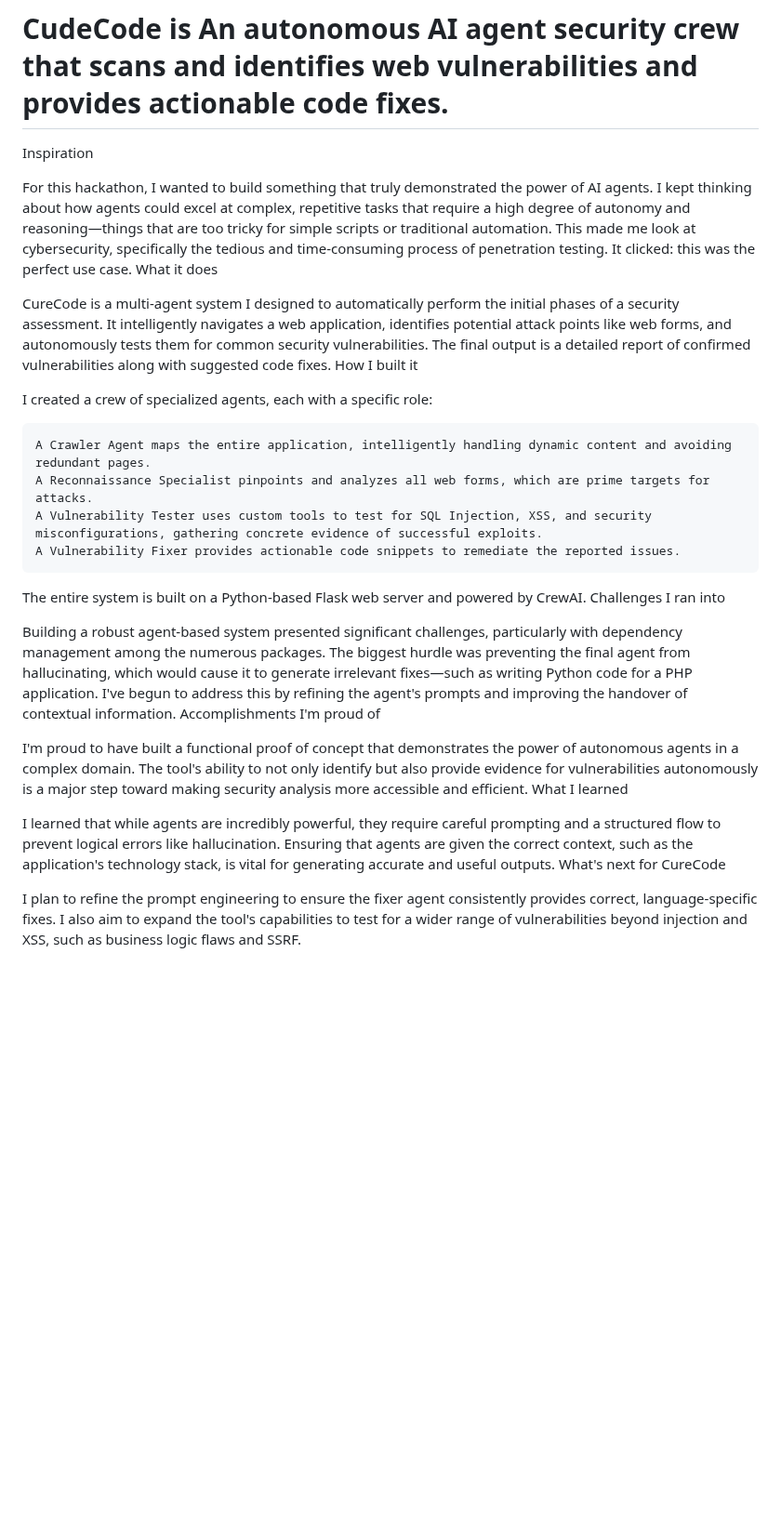
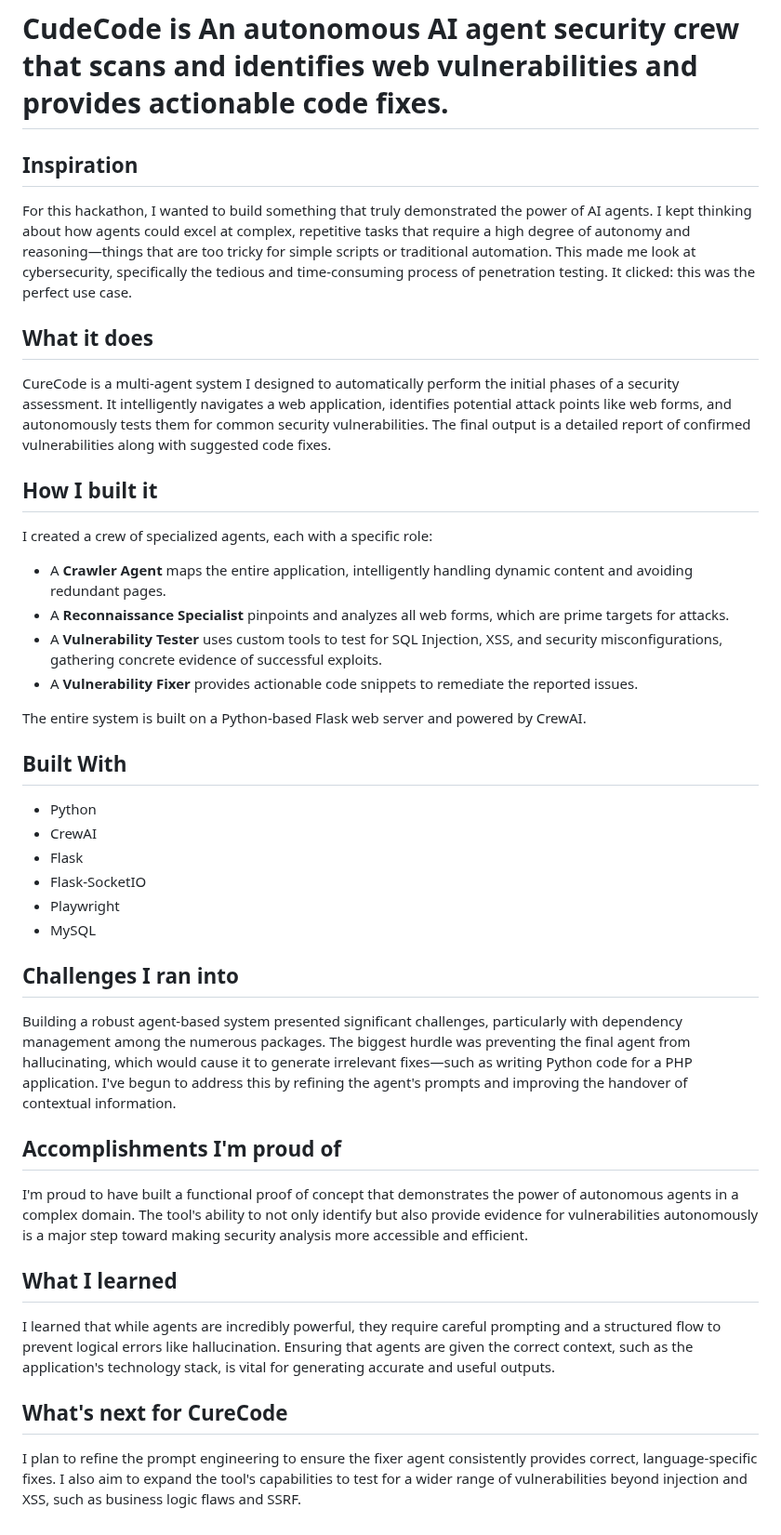
Before and after one commit to dhiyaancnirmal/curecode, a Markdown page: README.md, the part around the change. Shown at 93% size. GitHub-like rendering; blank space fills up the shorter version.

Commit message:
Update README with project details and structure

```diff
--- a/README.md
+++ b/README.md
@@ -5,31 +5,46 @@ Watch a demo here ^
 # CudeCode is An autonomous AI agent security crew that scans and identifies web vulnerabilities and provides actionable code fixes.
 
 
-Inspiration
+## Inspiration
 
 For this hackathon, I wanted to build something that truly demonstrated the power of AI agents. I kept thinking about how agents could excel at complex, repetitive tasks that require a high degree of autonomy and reasoning—things that are too tricky for simple scripts or traditional automation. This made me look at cybersecurity, specifically the tedious and time-consuming process of penetration testing. It clicked: this was the perfect use case.
-What it does
+
+## What it does
 
 CureCode is a multi-agent system I designed to automatically perform the initial phases of a security assessment. It intelligently navigates a web application, identifies potential attack points like web forms, and autonomously tests them for common security vulnerabilities. The final output is a detailed report of confirmed vulnerabilities along with suggested code fixes.
-How I built it
+
+## How I built it
 
 I created a crew of specialized agents, each with a specific role:
 
-    A Crawler Agent maps the entire application, intelligently handling dynamic content and avoiding redundant pages.
-    A Reconnaissance Specialist pinpoints and analyzes all web forms, which are prime targets for attacks.
-    A Vulnerability Tester uses custom tools to test for SQL Injection, XSS, and security misconfigurations, gathering concrete evidence of successful exploits.
-    A Vulnerability Fixer provides actionable code snippets to remediate the reported issues.
+* A **Crawler Agent** maps the entire application, intelligently handling dynamic content and avoiding redundant pages.
+* A **Reconnaissance Specialist** pinpoints and analyzes all web forms, which are prime targets for attacks.
+* A **Vulnerability Tester** uses custom tools to test for SQL Injection, XSS, and security misconfigurations, gathering concrete evidence of successful exploits.
+* A **Vulnerability Fixer** provides actionable code snippets to remediate the reported issues.
 
 The entire system is built on a Python-based Flask web server and powered by CrewAI.
-Challenges I ran into
+
+## Built With
+
+* Python
+* CrewAI
+* Flask
+* Flask-SocketIO
+* Playwright
+* MySQL
+
+## Challenges I ran into
 
 Building a robust agent-based system presented significant challenges, particularly with dependency management among the numerous packages. The biggest hurdle was preventing the final agent from hallucinating, which would cause it to generate irrelevant fixes—such as writing Python code for a PHP application. I've begun to address this by refining the agent's prompts and improving the handover of contextual information.
-Accomplishments I'm proud of
+
+## Accomplishments I'm proud of
 
 I'm proud to have built a functional proof of concept that demonstrates the power of autonomous agents in a complex domain. The tool's ability to not only identify but also provide evidence for vulnerabilities autonomously is a major step toward making security analysis more accessible and efficient.
-What I learned
+
+## What I learned
 
 I learned that while agents are incredibly powerful, they require careful prompting and a structured flow to prevent logical errors like hallucination. Ensuring that agents are given the correct context, such as the application's technology stack, is vital for generating accurate and useful outputs.
-What's next for CureCode
+
+## What's next for CureCode
 
 I plan to refine the prompt engineering to ensure the fixer agent consistently provides correct, language-specific fixes. I also aim to expand the tool's capabilities to test for a wider range of vulnerabilities beyond injection and XSS, such as business logic flaws and SSRF.
```
